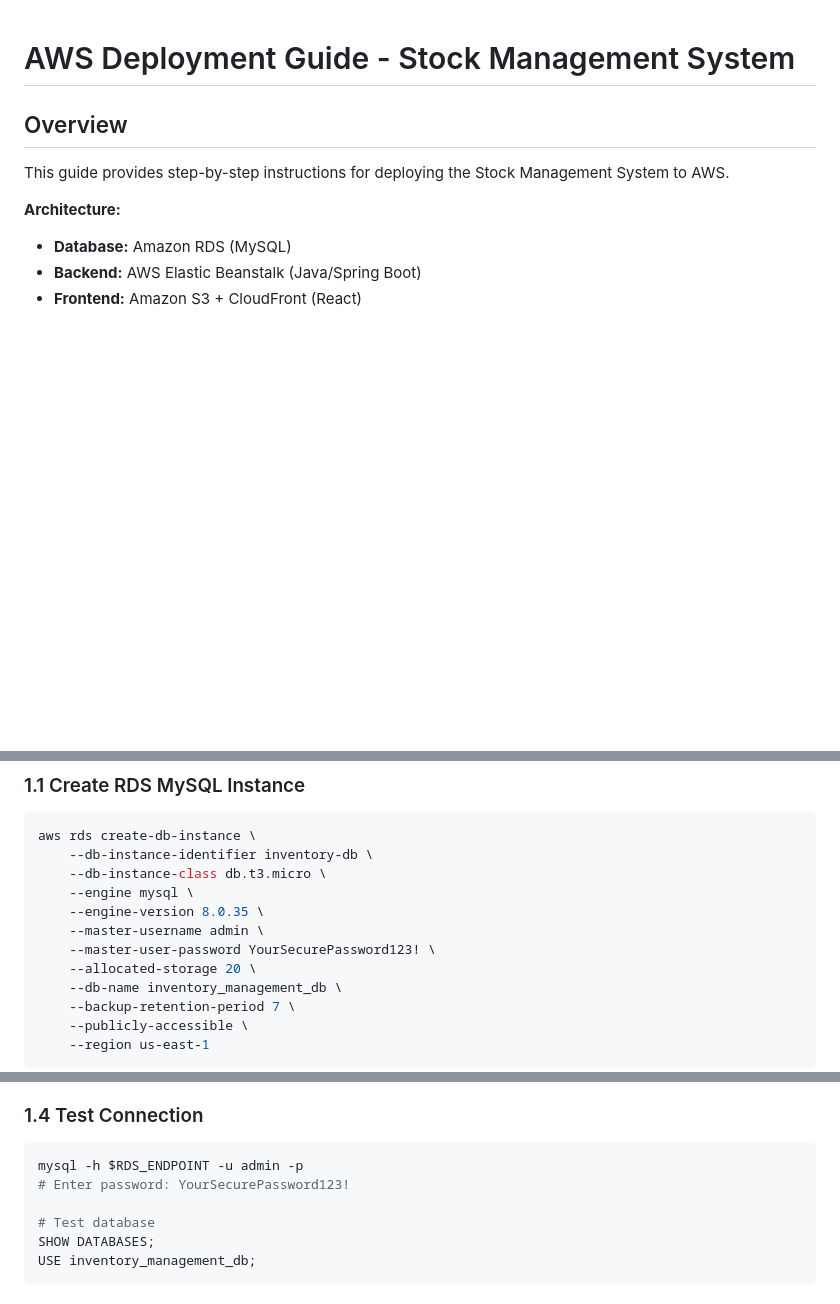
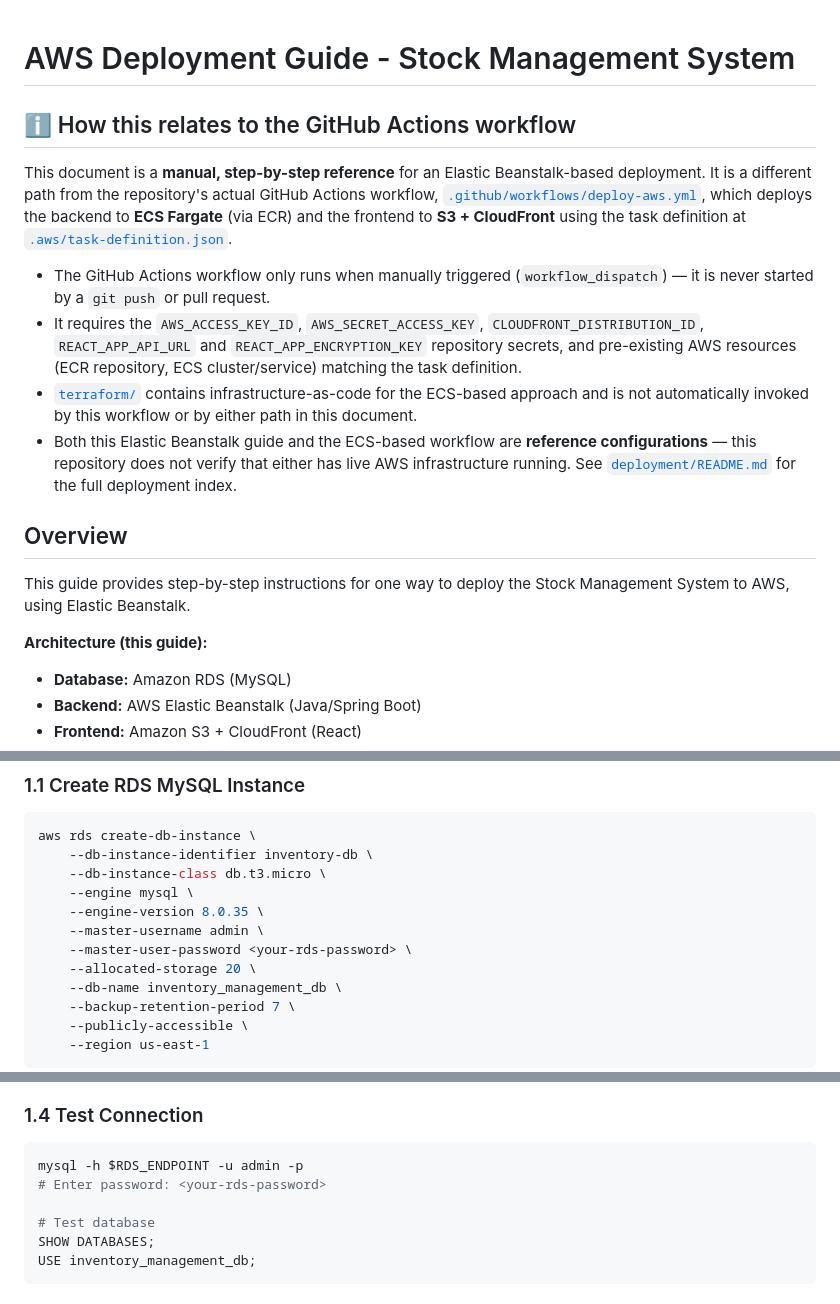
Before and after one commit to mrblackcoder/Stock_Management, a Markdown page: deployment/aws/AWS_DEPLOYMENT_GUIDE.md, 3 parts joined by grey strips. Drawn GitHub-style; blank space fills up the shorter version.

Commit message:
docs: clarify deployment reference configurations

````diff
--- a/deployment/aws/AWS_DEPLOYMENT_GUIDE.md
+++ b/deployment/aws/AWS_DEPLOYMENT_GUIDE.md
@@ -1,10 +1,30 @@
 # AWS Deployment Guide - Stock Management System
+
+## ℹ️ How this relates to the GitHub Actions workflow
+
+This document is a **manual, step-by-step reference** for an Elastic Beanstalk-based
+deployment. It is a different path from the repository's actual GitHub Actions workflow,
+[`.github/workflows/deploy-aws.yml`](../../.github/workflows/deploy-aws.yml), which deploys
+the backend to **ECS Fargate** (via ECR) and the frontend to **S3 + CloudFront** using the
+task definition at [`.aws/task-definition.json`](../../.aws/task-definition.json).
+
+- The GitHub Actions workflow only runs when manually triggered (`workflow_dispatch`) — it
+  is never started by a `git push` or pull request.
+- It requires the `AWS_ACCESS_KEY_ID`, `AWS_SECRET_ACCESS_KEY`, `CLOUDFRONT_DISTRIBUTION_ID`,
+  `REACT_APP_API_URL` and `REACT_APP_ENCRYPTION_KEY` repository secrets, and pre-existing AWS
+  resources (ECR repository, ECS cluster/service) matching the task definition.
+- [`terraform/`](../../terraform) contains infrastructure-as-code for the ECS-based approach
+  and is not automatically invoked by this workflow or by either path in this document.
+- Both this Elastic Beanstalk guide and the ECS-based workflow are **reference
+  configurations** — this repository does not verify that either has live AWS infrastructure
+  running. See [`deployment/README.md`](../README.md) for the full deployment index.
 
 ## Overview
 
-This guide provides step-by-step instructions for deploying the Stock Management System to AWS.
+This guide provides step-by-step instructions for one way to deploy the Stock Management
+System to AWS, using Elastic Beanstalk.
 
-**Architecture:**
+**Architecture (this guide):**
 - **Database:** Amazon RDS (MySQL)
 - **Backend:** AWS Elastic Beanstalk (Java/Spring Boot)
 - **Frontend:** Amazon S3 + CloudFront (React)
@@ -34,7 +54,7 @@ aws rds create-db-instance \
     --engine mysql \
     --engine-version 8.0.35 \
     --master-username admin \
-    --master-user-password YourSecurePassword123! \
+    --master-user-password <your-rds-password> \
     --allocated-storage 20 \
     --db-name inventory_management_db \
     --backup-retention-period 7 \
@@ -75,7 +95,7 @@ echo "RDS Endpoint: $RDS_ENDPOINT"
 
 ```bash
 mysql -h $RDS_ENDPOINT -u admin -p
-# Enter password: YourSecurePassword123!
+# Enter password: <your-rds-password>
 
 # Test database
 SHOW DATABASES;
````
Also changed, not shown: other parts of deployment/aws/AWS_DEPLOYMENT_GUIDE.md (+1 -1 lines), DEPLOYMENT_GUIDE.md (+19 -3 lines), deployment/README.md (added, +65 -0 lines).
